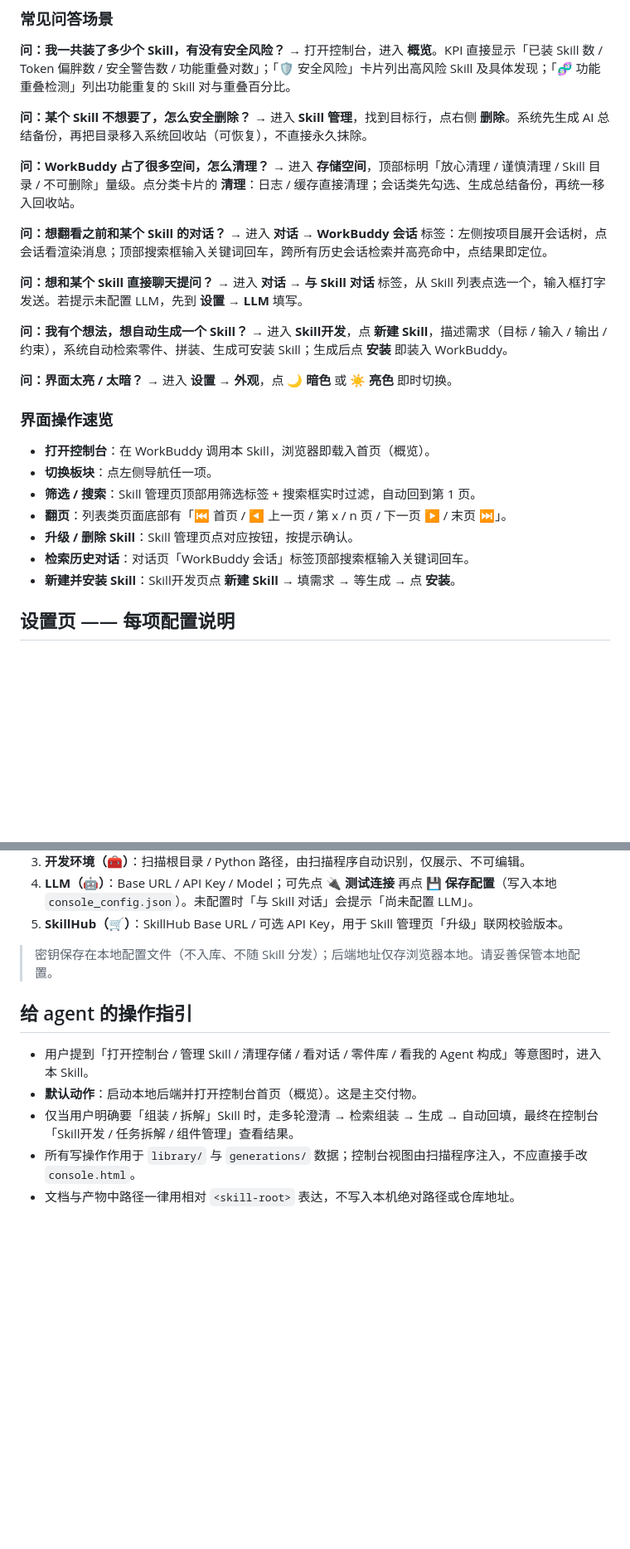
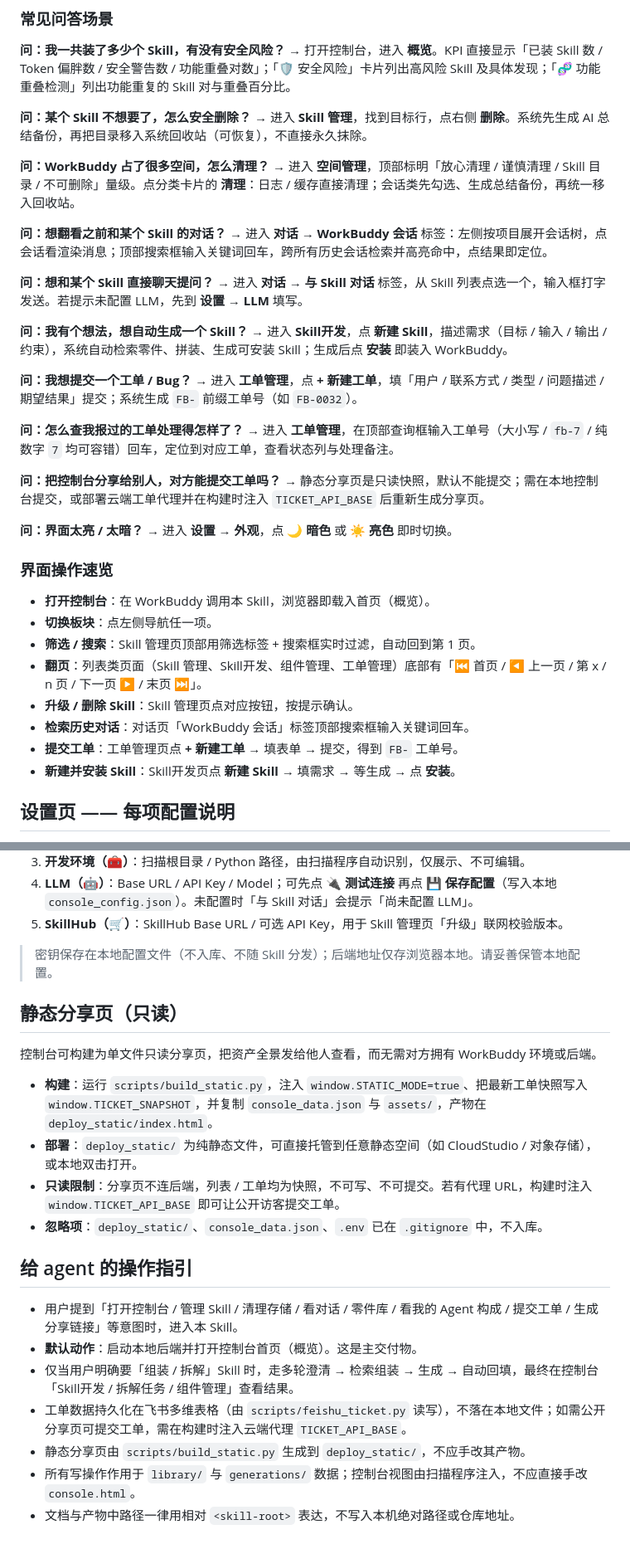
Before and after one commit to Dillon-Xue/agent-grocery-workshop, a Markdown page: SKILL.md, 2 parts joined by grey strips. Shown at 83% size. Rendered like a GitHub page; blank space fills up the shorter version.

```diff
--- a/SKILL.md
+++ b/SKILL.md
@@ -70,7 +72,7 @@ agent_created: true
 → 进入 **Skill 管理**，找到目标行，点右侧 **删除**。系统先生成 AI 总结备份，再把目录移入系统回收站（可恢复），不直接永久抹除。
 
 **问：WorkBuddy 占了很多空间，怎么清理？**
-→ 进入 **存储空间**，顶部标明「放心清理 / 谨慎清理 / Skill 目录 / 不可删除」量级。点分类卡片的 **清理**：日志 / 缓存直接清理；会话类先勾选、生成总结备份，再统一移入回收站。
+→ 进入 **空间管理**，顶部标明「放心清理 / 谨慎清理 / Skill 目录 / 不可删除」量级。点分类卡片的 **清理**：日志 / 缓存直接清理；会话类先勾选、生成总结备份，再统一移入回收站。
 
 **问：想翻看之前和某个 Skill 的对话？**
 → 进入 **对话 → WorkBuddy 会话** 标签：左侧按项目展开会话树，点会话看渲染消息；顶部搜索框输入关键词回车，跨所有历史会话检索并高亮命中，点结果即定位。
@@ -81,6 +83,15 @@ agent_created: true
 **问：我有个想法，想自动生成一个 Skill？**
 → 进入 **Skill开发**，点 **新建 Skill**，描述需求（目标 / 输入 / 输出 / 约束），系统自动检索零件、拼装、生成可安装 Skill；生成后点 **安装** 即装入 WorkBuddy。
 
+**问：我想提交一个工单 / Bug？**
+→ 进入 **工单管理**，点 **+ 新建工单**，填「用户 / 联系方式 / 类型 / 问题描述 / 期望结果」提交；系统生成 `FB-` 前缀工单号（如 `FB-0032`）。
+
+**问：怎么查我报过的工单处理得怎样了？**
+→ 进入 **工单管理**，在顶部查询框输入工单号（大小写 / `fb-7` / 纯数字 `7` 均可容错）回车，定位到对应工单，查看状态列与处理备注。
+
+**问：把控制台分享给别人，对方能提交工单吗？**
+→ 静态分享页是只读快照，默认不能提交；需在本地控制台提交，或部署云端工单代理并在构建时注入 `TICKET_API_BASE` 后重新生成分享页。
+
 **问：界面太亮 / 太暗？**
 → 进入 **设置 → 外观**，点 **🌙 暗色** 或 **☀️ 亮色** 即时切换。
 
@@ -89,9 +100,10 @@ agent_created: true
 - **打开控制台**：在 WorkBuddy 调用本 Skill，浏览器即载入首页（概览）。
 - **切换板块**：点左侧导航任一项。
 - **筛选 / 搜索**：Skill 管理页顶部用筛选标签 + 搜索框实时过滤，自动回到第 1 页。
-- **翻页**：列表类页面底部有「⏮ 首页 / ◀ 上一页 / 第 x / n 页 / 下一页 ▶ / 末页 ⏭」。
+- **翻页**：列表类页面（Skill 管理、Skill开发、组件管理、工单管理）底部有「⏮ 首页 / ◀ 上一页 / 第 x / n 页 / 下一页 ▶ / 末页 ⏭」。
 - **升级 / 删除 Skill**：Skill 管理页点对应按钮，按提示确认。
 - **检索历史对话**：对话页「WorkBuddy 会话」标签顶部搜索框输入关键词回车。
+- **提交工单**：工单管理页点 **+ 新建工单** → 填表单 → 提交，得到 `FB-` 工单号。
 - **新建并安装 Skill**：Skill开发页点 **新建 Skill** → 填需求 → 等生成 → 点 **安装**。
 
 ## 设置页 —— 每项配置说明
@@ -106,10 +118,21 @@ agent_created: true
 
 > 密钥保存在本地配置文件（不入库、不随 Skill 分发）；后端地址仅存浏览器本地。请妥善保管本地配置。
 
+## 静态分享页（只读）
+
+控制台可构建为单文件只读分享页，把资产全景发给他人查看，而无需对方拥有 WorkBuddy 环境或后端。
+
+- **构建**：运行 `scripts/build_static.py`，注入 `window.STATIC_MODE=true`、把最新工单快照写入 `window.TICKET_SNAPSHOT`，并复制 `console_data.json` 与 `assets/`，产物在 `deploy_static/index.html`。
+- **部署**：`deploy_static/` 为纯静态文件，可直接托管到任意静态空间（如 CloudStudio / 对象存储），或本地双击打开。
+- **只读限制**：分享页不连后端，列表 / 工单均为快照，不可写、不可提交。若有代理 URL，构建时注入 `window.TICKET_API_BASE` 即可让公开访客提交工单。
+- **忽略项**：`deploy_static/`、`console_data.json`、`.env` 已在 `.gitignore` 中，不入库。
+
 ## 给 agent 的操作指引
 
-- 用户提到「打开控制台 / 管理 Skill / 清理存储 / 看对话 / 零件库 / 看我的 Agent 构成」等意图时，进入本 Skill。
+- 用户提到「打开控制台 / 管理 Skill / 清理存储 / 看对话 / 零件库 / 看我的 Agent 构成 / 提交工单 / 生成分享链接」等意图时，进入本 Skill。
 - **默认动作**：启动本地后端并打开控制台首页（概览）。这是主交付物。
-- 仅当用户明确要「组装 / 拆解」Skill 时，走多轮澄清 → 检索组装 → 生成 → 自动回填，最终在控制台「Skill开发 / 任务拆解 / 组件管理」查看结果。
+- 仅当用户明确要「组装 / 拆解」Skill 时，走多轮澄清 → 检索组装 → 生成 → 自动回填，最终在控制台「Skill开发 / 拆解任务 / 组件管理」查看结果。
+- 工单数据持久化在飞书多维表格（由 `scripts/feishu_ticket.py` 读写），不落在本地文件；如需公开分享页可提交工单，需在构建时注入云端代理 `TICKET_API_BASE`。
+- 静态分享页由 `scripts/build_static.py` 生成到 `deploy_static/`，不应手改其产物。
 - 所有写操作作用于 `library/` 与 `generations/` 数据；控制台视图由扫描程序注入，不应直接手改 `console.html`。
 - 文档与产物中路径一律用相对 `<skill-root>` 表达，不写入本机绝对路径或仓库地址。
```
Also changed, not shown: other parts of SKILL.md (+12 -10 lines).
